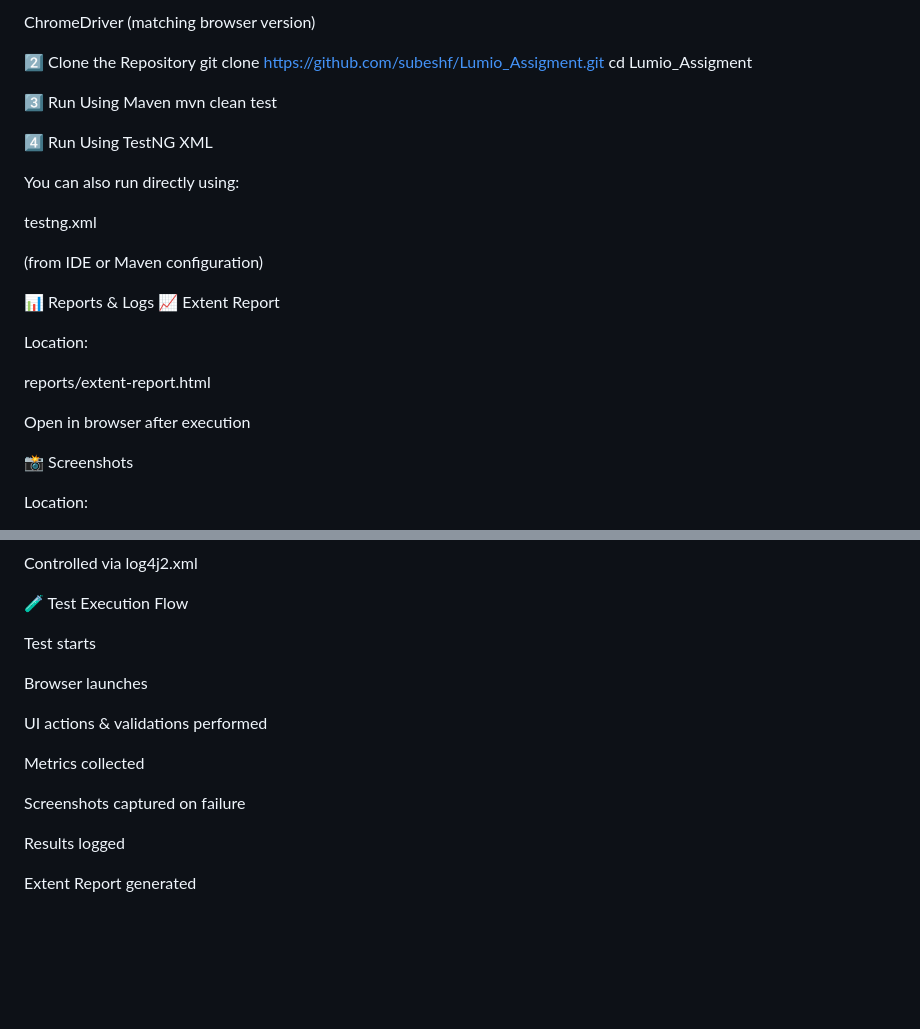
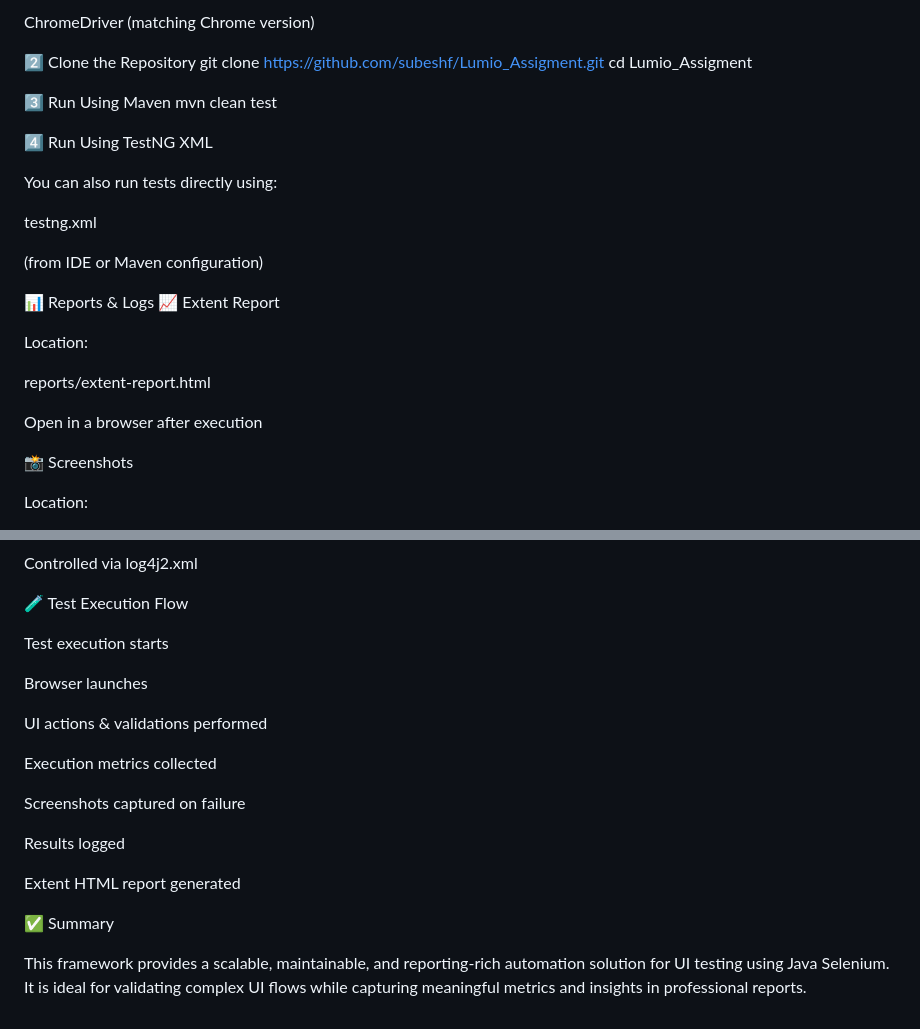
Before and after one commit to subeshf/Lumio_Assigment, a Markdown page: README.md, 2 parts joined by grey strips. Rendered like a GitHub page; blank space fills up the shorter version.

```diff
--- a/README.md
+++ b/README.md
@@ -125,5 +123,5 @@ Chrome Browser
 
-ChromeDriver (matching browser version)
+ChromeDriver (matching Chrome version)
 
 2️⃣ Clone the Repository
 git clone https://github.com/subeshf/Lumio_Assigment.git
@@ -134,7 +132,7 @@ mvn clean test
 
 4️⃣ Run Using TestNG XML
 
-You can also run directly using:
+You can also run tests directly using:
 
 testng.xml
 
@@ -149,7 +147,7 @@ Location:
 reports/extent-report.html
 
 
-Open in browser after execution
+Open in a browser after execution
 
 📸 Screenshots
 
@@ -171,16 +169,21 @@ Controlled via log4j2.xml
 
 🧪 Test Execution Flow
 
-Test starts
+Test execution starts
 
 Browser launches
 
 UI actions & validations performed
 
-Metrics collected
+Execution metrics collected
 
 Screenshots captured on failure
 
 Results logged
 
-Extent Report generated
+Extent HTML report generated
+
+✅ Summary
+
+This framework provides a scalable, maintainable, and reporting-rich automation solution for UI testing using Java Selenium.
+It is ideal for validating complex UI flows while capturing meaningful metrics and insights in professional reports.
```
Also changed, not shown: other parts of README.md (+46 -48 lines).
